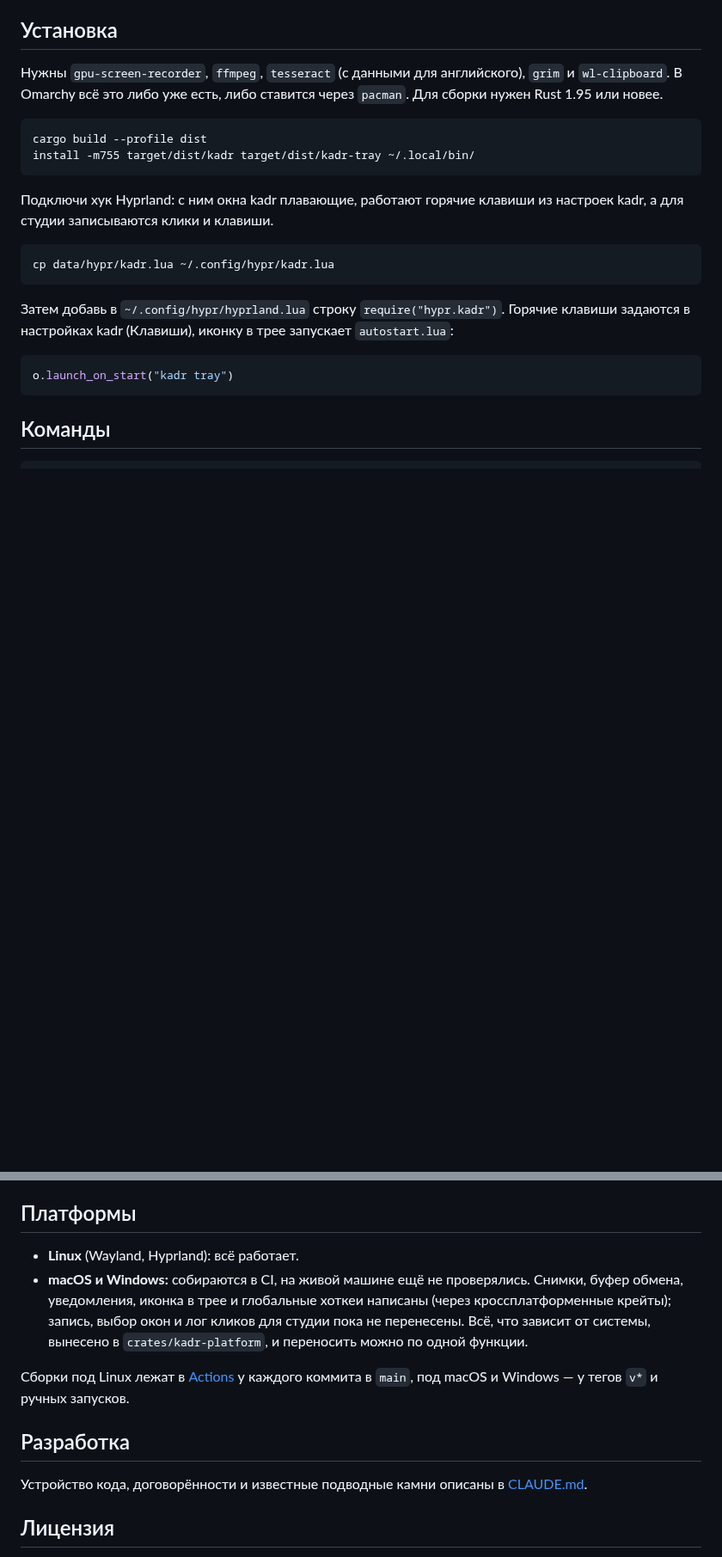
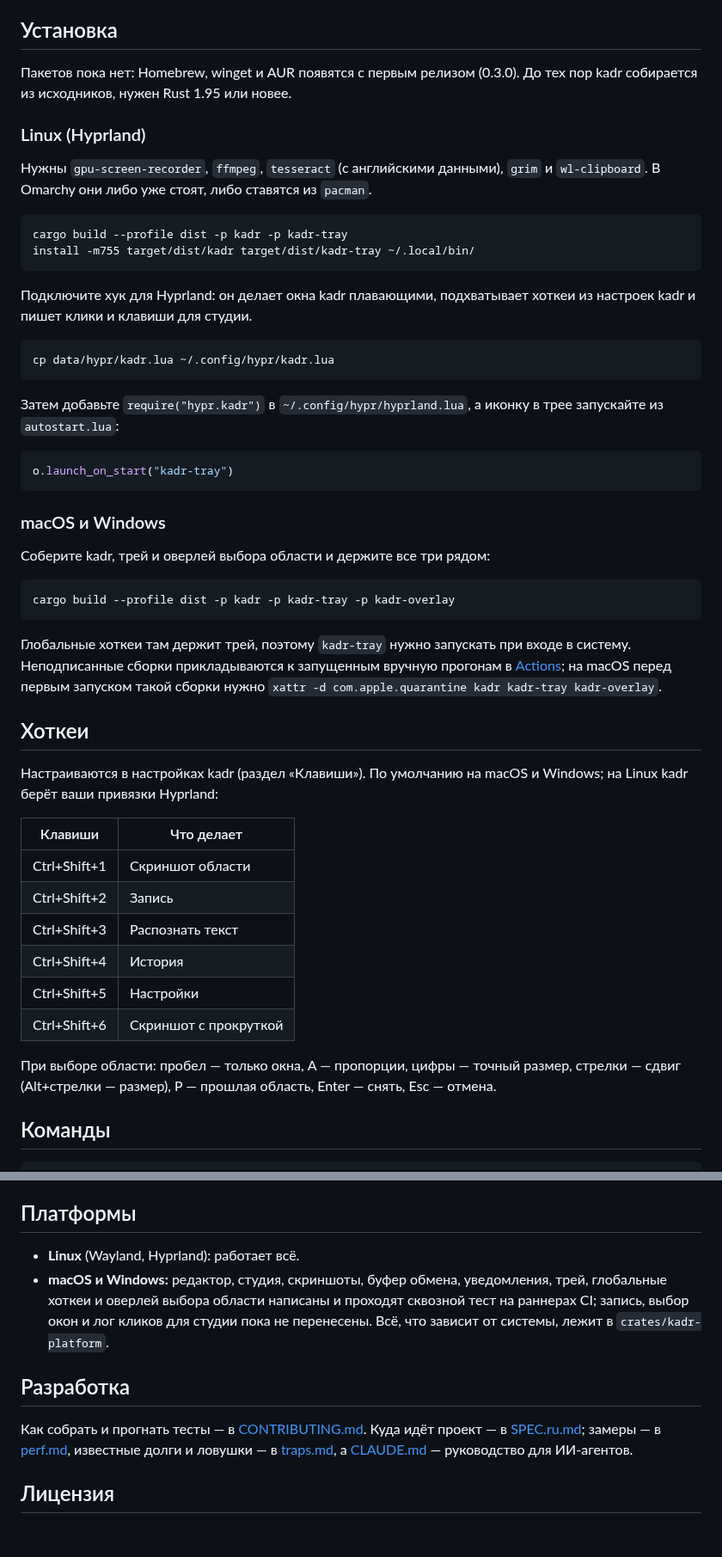
Before and after one commit to evlaso/kadr, a Markdown page: docs/README.ru.md, 2 parts joined by grey strips. Shown at 86% size. GitHub-like rendering; blank space fills up the shorter version.

````diff
--- a/docs/README.ru.md
+++ b/docs/README.ru.md
@@ -39,24 +41,53 @@
 
 ## Установка
 
-Нужны `gpu-screen-recorder`, `ffmpeg`, `tesseract` (с данными для английского), `grim` и `wl-clipboard`. В Omarchy всё это либо уже есть, либо ставится через `pacman`. Для сборки нужен Rust 1.95 или новее.
+Пакетов пока нет: Homebrew, winget и AUR появятся с первым релизом (0.3.0). До тех пор kadr собирается из исходников, нужен Rust 1.95 или новее.
+
+### Linux (Hyprland)
+
+Нужны `gpu-screen-recorder`, `ffmpeg`, `tesseract` (с английскими данными), `grim` и `wl-clipboard`. В Omarchy они либо уже стоят, либо ставятся из `pacman`.
 
 ```sh
-cargo build --profile dist
+cargo build --profile dist -p kadr -p kadr-tray
 install -m755 target/dist/kadr target/dist/kadr-tray ~/.local/bin/
 ```
 
-Подключи хук Hyprland: с ним окна kadr плавающие, работают горячие клавиши из настроек kadr, а для студии записываются клики и клавиши.
+Подключите хук для Hyprland: он делает окна kadr плавающими, подхватывает хоткеи из настроек kadr и пишет клики и клавиши для студии.
 
 ```sh
 cp data/hypr/kadr.lua ~/.config/hypr/kadr.lua
 ```
 
-Затем добавь в `~/.config/hypr/hyprland.lua` строку `require("hypr.kadr")`. Горячие клавиши задаются в настройках kadr (Клавиши), иконку в трее запускает `autostart.lua`:
+Затем добавьте `require("hypr.kadr")` в `~/.config/hypr/hyprland.lua`, а иконку в трее запускайте из `autostart.lua`:
 
 ```lua
-o.launch_on_start("kadr tray")
+o.launch_on_start("kadr-tray")
 ```
+
+### macOS и Windows
+
+Соберите kadr, трей и оверлей выбора области и держите все три рядом:
+
+```sh
+cargo build --profile dist -p kadr -p kadr-tray -p kadr-overlay
+```
+
+Глобальные хоткеи там держит трей, поэтому `kadr-tray` нужно запускать при входе в систему. Неподписанные сборки прикладываются к запущенным вручную прогонам в [Actions](https://github.com/vlasmn/kadr/actions); на macOS перед первым запуском такой сборки нужно `xattr -d com.apple.quarantine kadr kadr-tray kadr-overlay`.
+
+## Хоткеи
+
+Настраиваются в настройках kadr (раздел «Клавиши»). По умолчанию на macOS и Windows; на Linux kadr берёт ваши привязки Hyprland:
+
+| Клавиши | Что делает |
+|---|---|
+| Ctrl+Shift+1 | Скриншот области |
+| Ctrl+Shift+2 | Запись |
+| Ctrl+Shift+3 | Распознать текст |
+| Ctrl+Shift+4 | История |
+| Ctrl+Shift+5 | Настройки |
+| Ctrl+Shift+6 | Скриншот с прокруткой |
+
+При выборе области: пробел — только окна, A — пропорции, цифры — точный размер, стрелки — сдвиг (Alt+стрелки — размер), P — прошлая область, Enter — снять, Esc — отмена.
 
 ## Команды
 
@@ -82,14 +113,12 @@ kadr install-desktop                               тип файлов .kadr, и
 
 ## Платформы
 
-- **Linux** (Wayland, Hyprland): всё работает.
-- **macOS и Windows:** собираются в CI, на живой машине ещё не проверялись. Снимки, буфер обмена, уведомления, иконка в трее и глобальные хоткеи написаны (через кроссплатформенные крейты); запись, выбор окон и лог кликов для студии пока не перенесены. Всё, что зависит от системы, вынесено в `crates/kadr-platform`, и переносить можно по одной функции.
-
-Сборки под Linux лежат в [Actions](https://github.com/vlasmn/kadr/actions) у каждого коммита в `main`, под macOS и Windows — у тегов `v*` и ручных запусков.
+- **Linux** (Wayland, Hyprland): работает всё.
+- **macOS и Windows:** редактор, студия, скриншоты, буфер обмена, уведомления, трей, глобальные хоткеи и оверлей выбора области написаны и проходят сквозной тест на раннерах CI; запись, выбор окон и лог кликов для студии пока не перенесены. Всё, что зависит от системы, лежит в `crates/kadr-platform`.
 
 ## Разработка
 
-Устройство кода, договорённости и известные подводные камни описаны в [CLAUDE.md](../CLAUDE.md).
+Как собрать и прогнать тесты — в [CONTRIBUTING.md](../CONTRIBUTING.md). Куда идёт проект — в [SPEC.ru.md](SPEC.ru.md); замеры — в [perf.md](perf.md), известные долги и ловушки — в [traps.md](traps.md), а [CLAUDE.md](../CLAUDE.md) — руководство для ИИ-агентов.
 
 ## Лицензия
 
````
Also changed, not shown: other parts of docs/README.ru.md (+4 -2 lines), CLAUDE.md (+1 -0 lines), CONTRIBUTING.md (added, +61 -0 lines), README.md (+39 -10 lines), SECURITY.md (added, +15 -0 lines), docs/images/editor.png (added), 3 other files.
